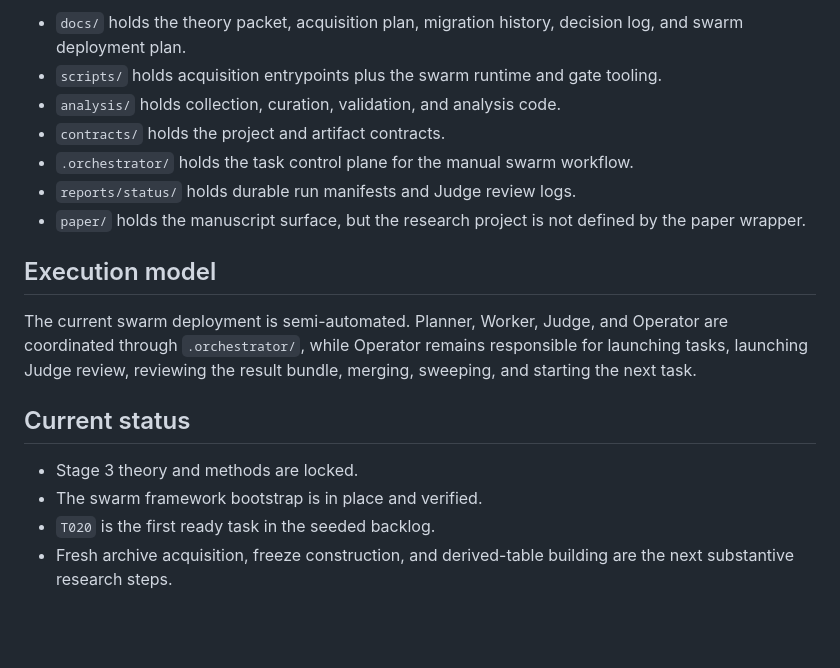
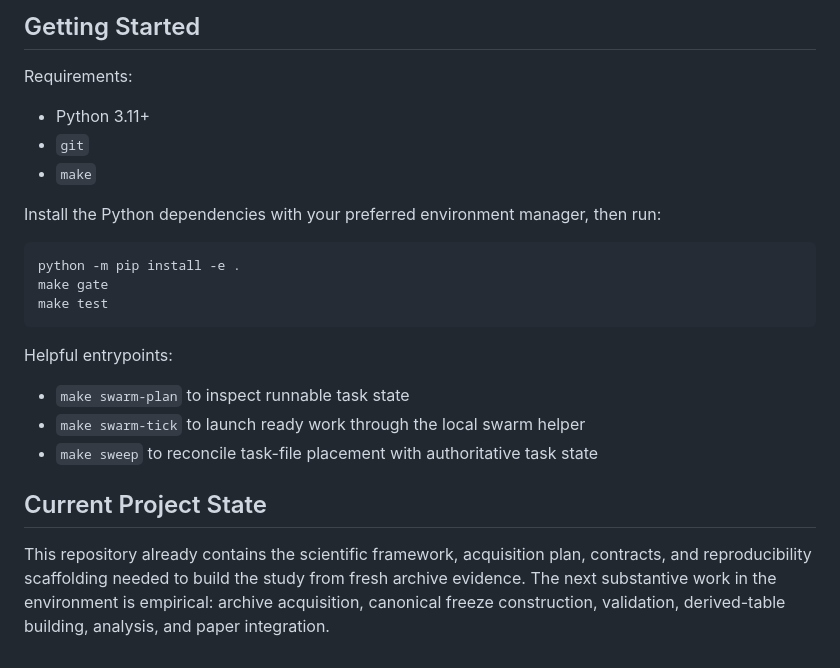
Before and after one commit to AysajanE/moltbook-coordination-persistence, a Markdown page: README.md, the part around one of its changes. GitHub-like rendering; blank space fills up the shorter version.

````diff
--- a/README.md
+++ b/README.md
@@ -65,19 +68,26 @@ Carried-over scripts under `analysis/` are helpers only. They are not scientific
 
-- `docs/` holds the theory packet, acquisition plan, migration history, decision log, and swarm deployment plan.
-- `scripts/` holds acquisition entrypoints plus the swarm runtime and gate tooling.
-- `analysis/` holds collection, curation, validation, and analysis code.
-- `contracts/` holds the project and artifact contracts.
-- `.orchestrator/` holds the task control plane for the manual swarm workflow.
-- `reports/status/` holds durable run manifests and Judge review logs.
-- `paper/` holds the manuscript surface, but the research project is not defined by the paper wrapper.
+## Getting Started
 
-## Execution model
+Requirements:
 
-The current swarm deployment is semi-automated. Planner, Worker, Judge, and Operator are coordinated through `.orchestrator/`, while Operator remains responsible for launching tasks, launching Judge review, reviewing the result bundle, merging, sweeping, and starting the next task.
+- Python 3.11+
+- `git`
+- `make`
 
-## Current status
+Install the Python dependencies with your preferred environment manager, then run:
 
-- Stage 3 theory and methods are locked.
-- The swarm framework bootstrap is in place and verified.
-- `T020` is the first ready task in the seeded backlog.
-- Fresh archive acquisition, freeze construction, and derived-table building are the next substantive research steps.
+```bash
+python -m pip install -e .
+make gate
+make test
+```
+
+Helpful entrypoints:
+
+- `make swarm-plan` to inspect runnable task state
+- `make swarm-tick` to launch ready work through the local swarm helper
+- `make sweep` to reconcile task-file placement with authoritative task state
+
+## Current Project State
+
+This repository already contains the scientific framework, acquisition plan, contracts, and reproducibility scaffolding needed to build the study from fresh archive evidence. The next substantive work in the environment is empirical: archive acquisition, canonical freeze construction, validation, derived-table building, analysis, and paper integration.
````
Also changed, not shown: other parts of README.md (+42 -39 lines).
